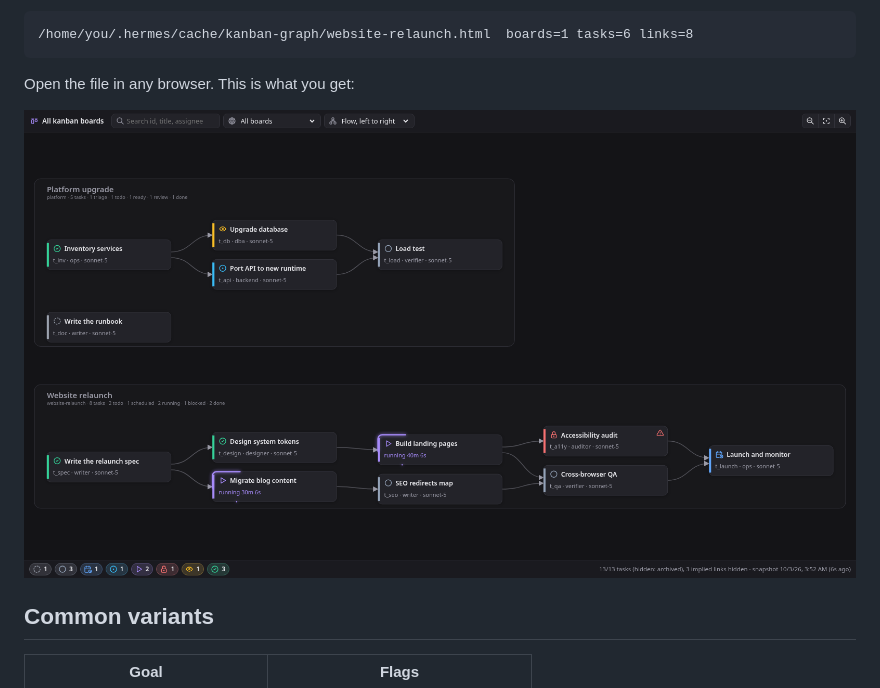
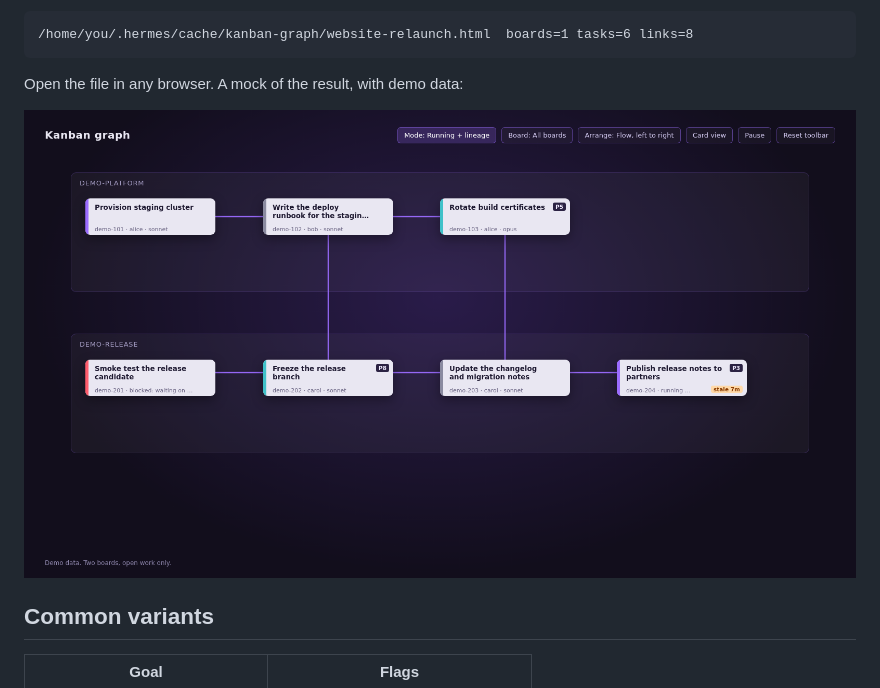
Before and after one commit to Senci/hermes-kanban-graph, a Markdown page: docs/how-to/snapshot.md, the part around one of its changes. GitHub-like rendering; pictures changed too: docs/assets/overview.png.

````diff
--- a/docs/how-to/snapshot.md
+++ b/docs/how-to/snapshot.md
@@ -18,5 +18,5 @@ The script prints the output path and counts:
 /home/you/.hermes/cache/kanban-graph/website-relaunch.html  boards=1 tasks=6 links=8
 ```
 
-Open the file in any browser. This is what you get:
+Open the file in any browser. A mock of the result, with demo data:
 
````
Also changed, not shown: other parts of docs/how-to/snapshot.md (+1 -1 lines), README.md (+2 -2 lines), docs/assets/lineage.png.
